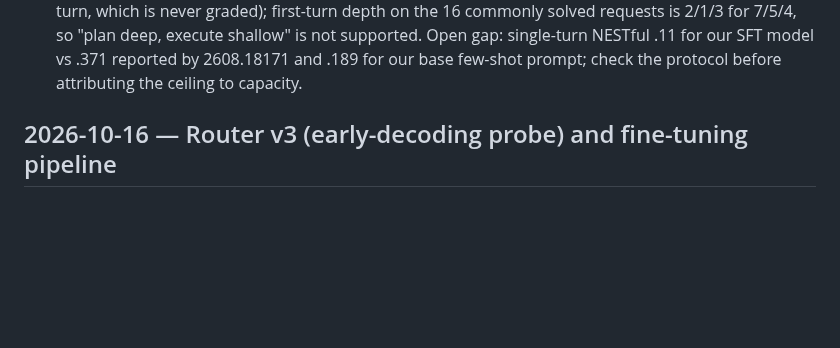
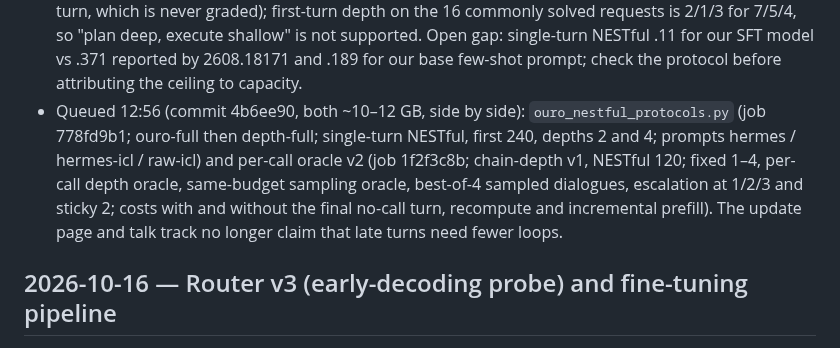
Before and after one commit to jwizenf2/dynamic-transformers, a Markdown page: docs/project/progress.md, the part around the change. Drawn GitHub-style; blank space fills up the shorter version.

Commit message:
progress: protocol check and oracle v2 queued; claims corrected

```diff
--- a/docs/project/progress.md
+++ b/docs/project/progress.md
@@ -291,6 +291,13 @@
   16 commonly solved requests is 2/1/3 for 7/5/4, so "plan deep, execute shallow" is not supported.
   Open gap: single-turn NESTful .11 for our SFT model vs .371 reported by 2608.18171 and .189 for
   our base few-shot prompt; check the protocol before attributing the ceiling to capacity.
+- Queued 12:56 (commit 4b6ee90, both ~10–12 GB, side by side): `ouro_nestful_protocols.py`
+  (job 778fd9b1; ouro-full then depth-full; single-turn NESTful, first 240, depths 2 and 4;
+  prompts hermes / hermes-icl / raw-icl) and per-call oracle v2 (job 1f2f3c8b; chain-depth v1,
+  NESTful 120; fixed 1–4, per-call depth oracle, same-budget sampling oracle, best-of-4 sampled
+  dialogues, escalation at 1/2/3 and sticky 2; costs with and without the final no-call turn,
+  recompute and incremental prefill). The update page and talk track no longer claim that late
+  turns need fewer loops.
 
 ## 2026-10-16 — Router v3 (early-decoding probe) and fine-tuning pipeline
 
```
